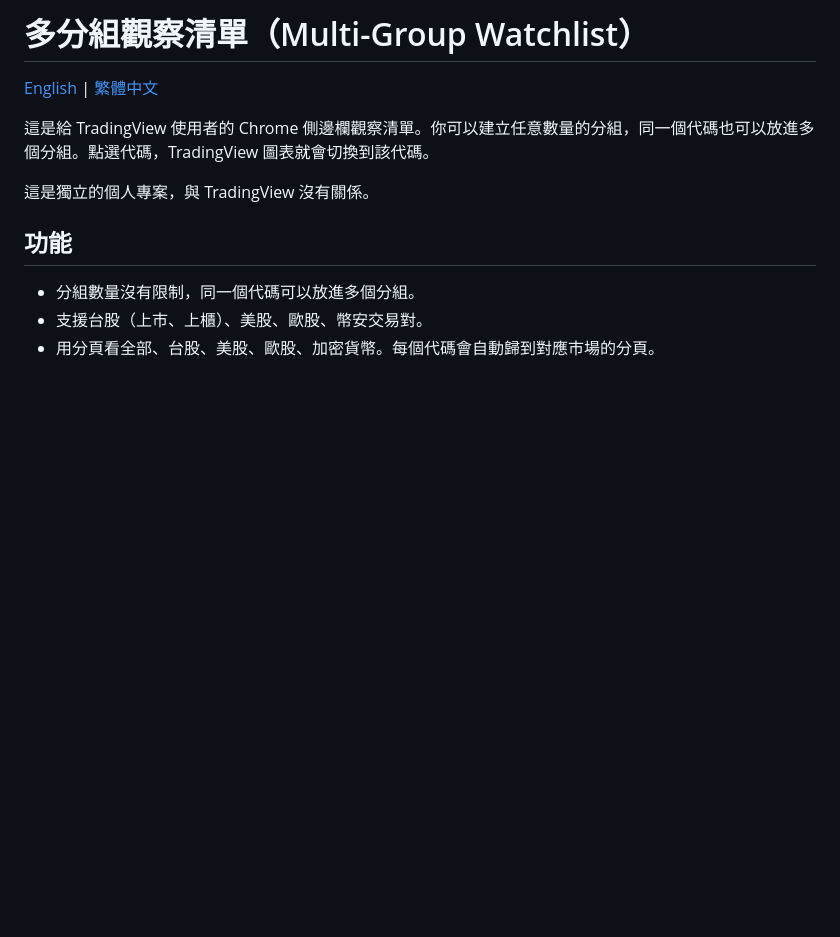
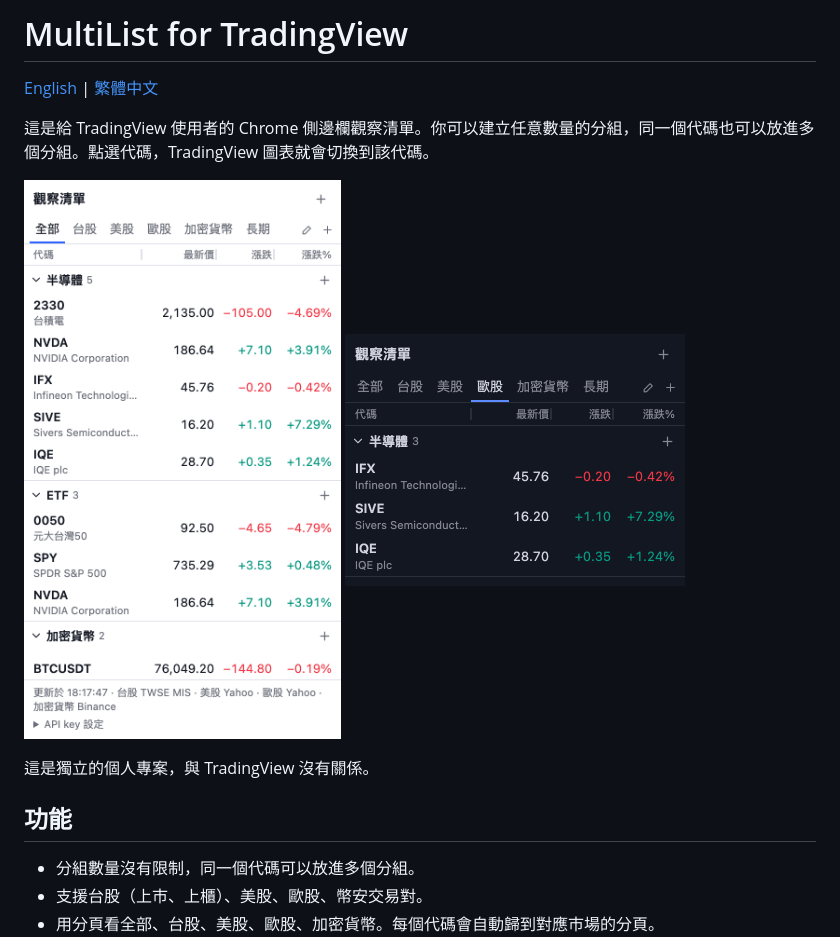
Before and after one commit to xingyen0613/MultiList-for-TradingView, a Markdown page: README.zh-TW.md, the part around the change. Drawn GitHub-style; pictures changed too: docs/screenshot-all.png (added), docs/screenshot-europe-dark.png (added); blank space fills up the shorter version.

```diff
--- a/README.zh-TW.md
+++ b/README.zh-TW.md
@@ -1,8 +1,13 @@
-# 多分組觀察清單（Multi-Group Watchlist）
+# MultiList for TradingView
 
 [English](README.md) | [繁體中文](README.zh-TW.md)
 
 這是給 TradingView 使用者的 Chrome 側邊欄觀察清單。你可以建立任意數量的分組，同一個代碼也可以放進多個分組。點選代碼，TradingView 圖表就會切換到該代碼。
+
+<p>
+  <img src="docs/screenshot-all.png" alt="側邊欄：台股、美股、歐股、加密貨幣的分組" width="340">
+  <img src="docs/screenshot-europe-dark.png" alt="深色模式的歐股分頁" width="340">
+</p>
 
 這是獨立的個人專案，與 TradingView 沒有關係。
 
```
Also changed, not shown: README.md (+8 -1 lines), 1 other file.
